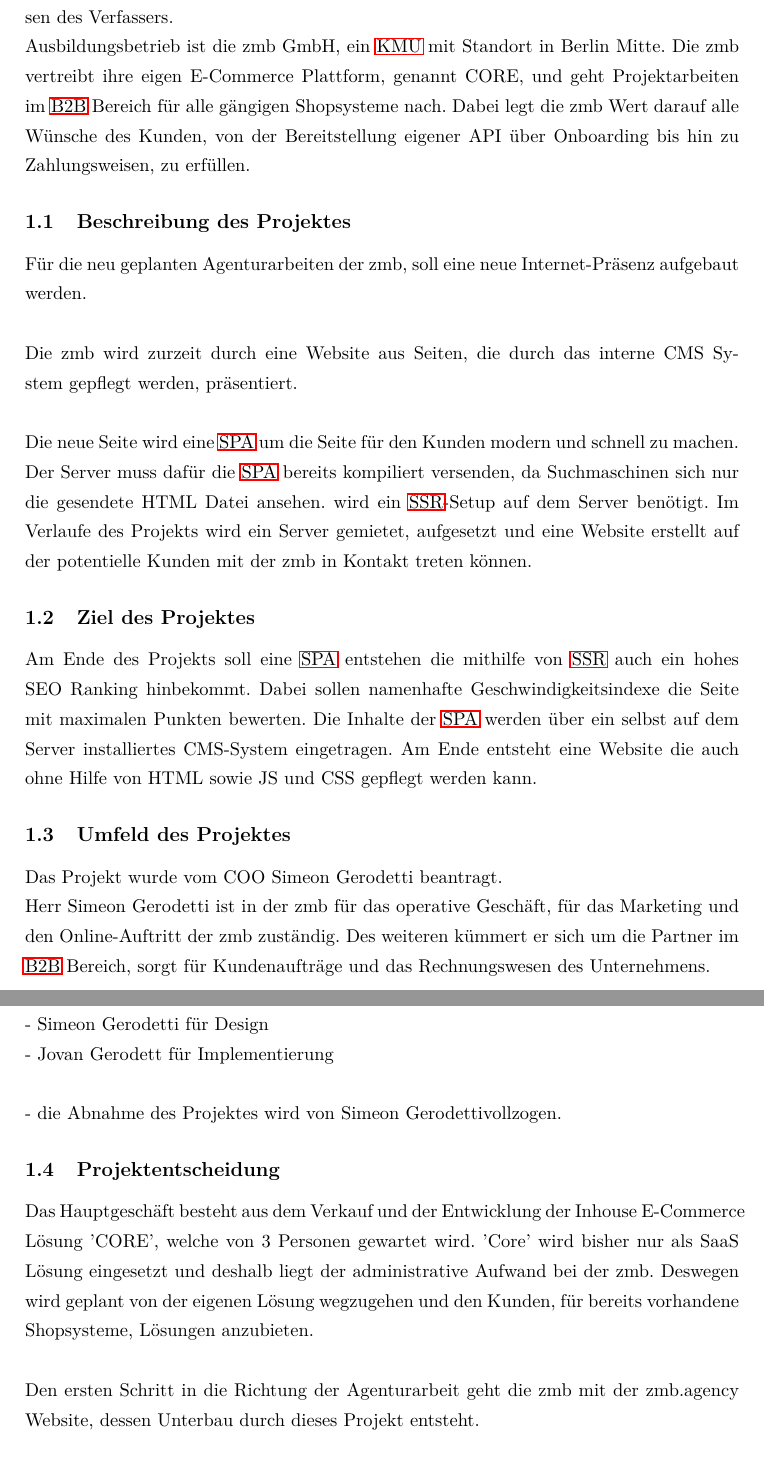
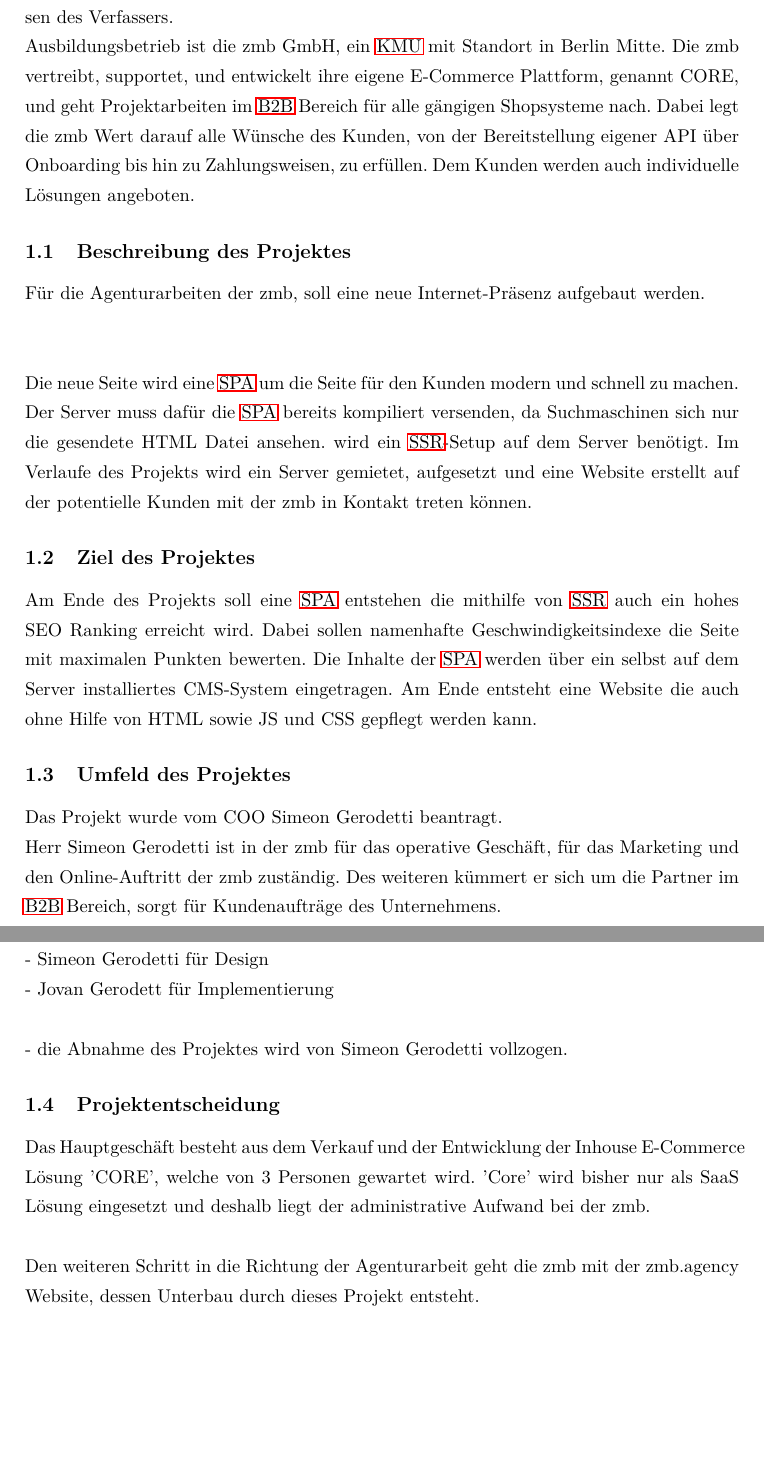
Before and after one commit to opaldes/IHK, a LaTeX document (projekt.tex): two parts of pages 5 and 6 of 26, joined at a grey line, cut so that both start at the same text, the shorter picture padded with empty space. Compiled offline with pdfLaTeX.

Commit message:
final version after Simeon

```diff
--- a/projekt.tex
+++ b/projekt.tex
@@ -91,30 +92,29 @@
 \section{Vorwort}
 Diese Projektdokumentation ist für die Abschlussprüfung der IHK für den Beruf des Fachinformatikers der Anwendungsentwicklung entstanden und beschreibt Vorgehensweisen des Verfassers.\\
 Ausbildungsbetrieb ist die zmb GmbH, ein \acs{KMU} mit Standort in Berlin Mitte.
-Die zmb vertreibt ihre eigen E-Commerce Plattform, genannt CORE, und geht Projektarbeiten im \acs{B2B} Bereich für alle gängigen Shopsysteme nach.
-Dabei legt die zmb Wert darauf alle Wünsche des Kunden, von der Bereitstellung eigener API über Onboarding bis hin zu Zahlungsweisen, zu erfüllen.
+Die zmb vertreibt, supportet, und entwickelt ihre eigene E-Commerce Plattform, genannt CORE, und geht Projektarbeiten im \acs{B2B} Bereich für alle gängigen Shopsysteme nach.
+Dabei legt die zmb Wert darauf alle Wünsche des Kunden, von der Bereitstellung eigener API über Onboarding bis hin zu Zahlungsweisen, zu erfüllen. Dem Kunden werden auch individuelle Lösungen angeboten.
 \subsection{Beschreibung des Projektes}
-Für die neu geplanten Agenturarbeiten der zmb, soll eine neue Internet-Präsenz aufgebaut werden.\\\\
-Die zmb wird zurzeit durch eine Website aus Seiten, die durch das interne CMS System gepflegt werden, präsentiert.\\\\
+Für die Agenturarbeiten der zmb, soll eine neue Internet-Präsenz aufgebaut werden.\\\\\\
 Die neue Seite wird eine \acs{SPA} um die Seite für den Kunden modern und schnell zu machen.
 Der Server muss dafür die \acs{SPA} bereits kompiliert versenden, da Suchmaschinen sich nur die gesendete HTML Datei ansehen. wird ein \acs{SSR}-Setup auf dem Server benötigt.
 Im Verlaufe des Projekts wird ein Server gemietet, aufgesetzt und eine Website erstellt auf der potentielle Kunden mit der zmb in Kontakt treten können.
 \subsection{Ziel des Projektes}
-Am Ende des Projekts soll eine \acs{SPA} entstehen die mithilfe von \acs{SSR} auch ein hohes SEO Ranking hinbekommt. Dabei sollen namenhafte Geschwindigkeitsindexe die Seite mit maximalen Punkten bewerten.
+Am Ende des Projekts soll eine \acs{SPA} entstehen die mithilfe von \acs{SSR} auch ein hohes SEO Ranking erreicht wird. Dabei sollen namenhafte Geschwindigkeitsindexe die Seite mit maximalen Punkten bewerten.
 Die Inhalte der \acs{SPA} werden über ein selbst auf dem Server installiertes CMS-System eingetragen.
 Am Ende entsteht eine Website die auch ohne Hilfe von HTML sowie JS und CSS gepflegt werden kann.
 \subsection{Umfeld des Projektes}
 Das Projekt wurde vom COO Simeon Gerodetti beantragt.\\
 Herr Simeon Gerodetti ist in der zmb für das operative Geschäft, für das Marketing und den Online-Auftritt der zmb zuständig.
-Des weiteren kümmert er sich um die Partner im \acs{B2B} Bereich, sorgt für Kundenaufträge und das Rechnungswesen des Unternehmens.\\\\
+Des weiteren kümmert er sich um die Partner im \acs{B2B} Bereich, sorgt für Kundenaufträge des Unternehmens.\\\\
 Jovan Gerodetti ist der Softwareentwickler für Frontend, sowie der Spezialist in Angular. Er baut neue UIs, Schnittstellen für CORE und stellt eine Beratende Funktion für das Projekt dar.\\\\
 Für das Projekt sind die Zuständigkeiten wie folgt:\\
 - Simeon Gerodetti für Design\\
 - Jovan Gerodett für Implementierung\\\\
-- die Abnahme des Projektes wird von Simeon Gerodettivollzogen.
+- die Abnahme des Projektes wird von Simeon Gerodetti vollzogen.
 \subsection{Projektentscheidung}
-Das Hauptgeschäft besteht aus dem Verkauf und der Entwicklung der Inhouse E-Commerce Lösung 'CORE', welche von 3 Personen gewartet wird. 'Core' wird bisher nur als SaaS Lösung eingesetzt und deshalb liegt der administrative Aufwand bei der zmb. Deswegen wird geplant von der eigenen Lösung wegzugehen und den Kunden, für bereits vorhandene Shopsysteme, Lösungen anzubieten.\\\\
-Den ersten Schritt in die Richtung der Agenturarbeit geht die zmb mit der zmb.agency Website, dessen Unterbau durch dieses Projekt entsteht.
+Das Hauptgeschäft besteht aus dem Verkauf und der Entwicklung der Inhouse E-Commerce Lösung 'CORE', welche von 3 Personen gewartet wird. 'Core' wird bisher nur als SaaS Lösung eingesetzt und deshalb liegt der administrative Aufwand bei der zmb.\\\\
+Den weiteren Schritt in die Richtung der Agenturarbeit geht die zmb mit der zmb.agency Website, dessen Unterbau durch dieses Projekt entsteht.
 \subsection{Beschränkungen des Projektes}
 Das Projekt beschränkt sich auf das Aufsetzen, sowie das Implementieren einer kleineren Version der Agentur Website, die schon alle technischen Voraussetzungen und ein Bruchteil des Inhaltes enthält. Deswegen wird der Großteil der Layout und CSS Arbeiten, die im größeren Umfang ein Teil sind, das Anlegen von Inhalten für die Seite nicht in die Projektzeit eingerechnet.
 \section{Projekt-Planung}
```
Also changed, not shown: projekt.tex (5 more changed lines), 1 other file.
